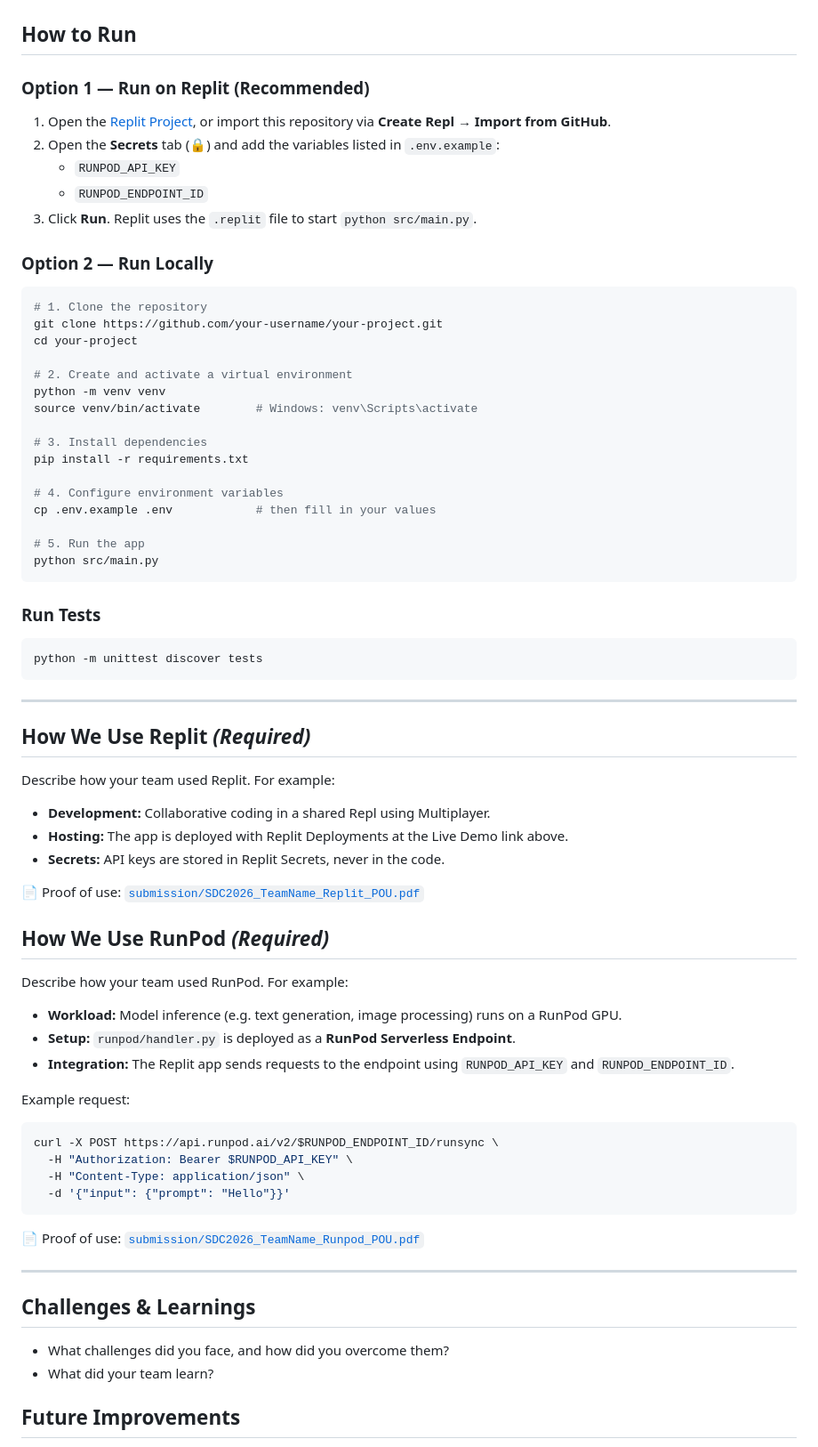
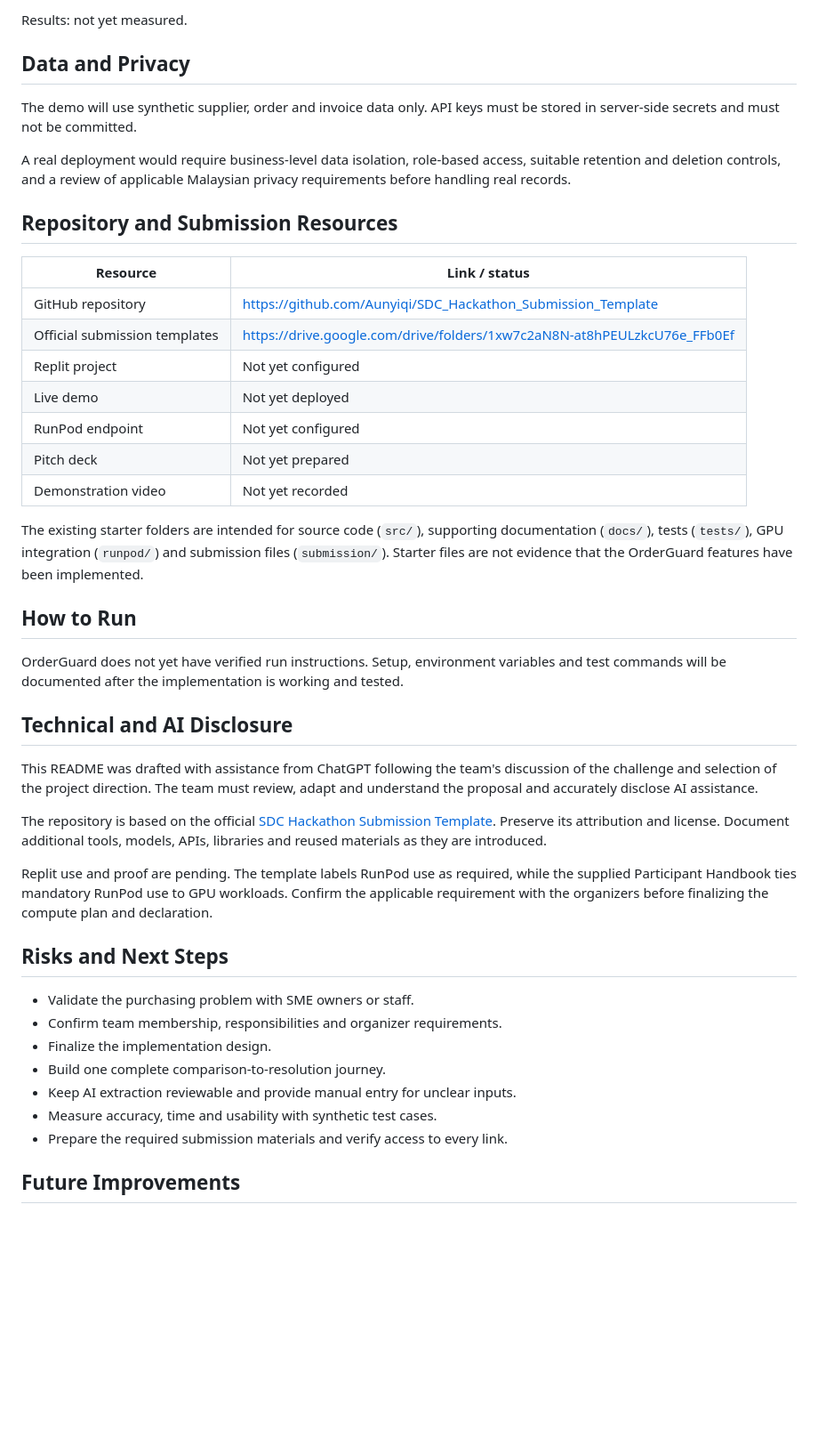
Before and after one commit to Aunyiqi/SDC_Hackathon_Submission_Template, a Markdown page: README.md, the part around one of its changes. Shown at 89% size. Rendered like a GitHub page; blank space fills up the shorter version.

````diff
--- a/README.md
+++ b/README.md
@@ -101,78 +117,46 @@ User ──► Replit (App / API) ──► RunPod Endpoint (GPU model)
+Results: not yet measured.
+
+## Data and Privacy
+
+The demo will use synthetic supplier, order and invoice data only. API keys must be stored in server-side secrets and must not be committed.
+
+A real deployment would require business-level data isolation, role-based access, suitable retention and deletion controls, and a review of applicable Malaysian privacy requirements before handling real records.
+
+## Repository and Submission Resources
+
+| Resource | Link / status |
+| --- | --- |
+| GitHub repository | https://github.com/Aunyiqi/SDC_Hackathon_Submission_Template |
+| Official submission templates | https://drive.google.com/drive/folders/1xw7c2aN8N-at8hPEULzkcU76e_FFb0Ef |
+| Replit project | Not yet configured |
+| Live demo | Not yet deployed |
+| RunPod endpoint | Not yet configured |
+| Pitch deck | Not yet prepared |
+| Demonstration video | Not yet recorded |
+
+The existing starter folders are intended for source code (`src/`), supporting documentation (`docs/`), tests (`tests/`), GPU integration (`runpod/`) and submission files (`submission/`). Starter files are not evidence that the OrderGuard features have been implemented.
 
 ## How to Run
 
-### Option 1 — Run on Replit (Recommended)
+OrderGuard does not yet have verified run instructions. Setup, environment variables and test commands will be documented after the implementation is working and tested.
 
-1. Open the [Replit Project](https://replit.com/@your-username/your-project), or import this repository via **Create Repl → Import from GitHub**.
-2. Open the **Secrets** tab (🔒) and add the variables listed in `.env.example`:
-   - `RUNPOD_API_KEY`
-   - `RUNPOD_ENDPOINT_ID`
-3. Click **Run**. Replit uses the `.replit` file to start `python src/main.py`.
+## Technical and AI Disclosure
 
-### Option 2 — Run Locally
+This README was drafted with assistance from ChatGPT following the team's discussion of the challenge and selection of the project direction. The team must review, adapt and understand the proposal and accurately disclose AI assistance.
 
-```bash
-# 1. Clone the repository
-git clone https://github.com/your-username/your-project.git
-cd your-project
+The repository is based on the official [SDC Hackathon Submission Template](https://github.com/michaelzhngg/SDC_Hackathon_Submission_Template). Preserve its attribution and license. Document additional tools, models, APIs, libraries and reused materials as they are introduced.
 
-# 2. Create and activate a virtual environment
-python -m venv venv
-source venv/bin/activate        # Windows: venv\Scripts\activate
+Replit use and proof are pending. The template labels RunPod use as required, while the supplied Participant Handbook ties mandatory RunPod use to GPU workloads. Confirm the applicable requirement with the organizers before finalizing the compute plan and declaration.
 
-# 3. Install dependencies
-pip install -r requirements.txt
+## Risks and Next Steps
 
-# 4. Configure environment variables
-cp .env.example .env            # then fill in your values
-
-# 5. Run the app
-python src/main.py
-```
-
-### Run Tests
-
-```bash
-python -m unittest discover tests
-```
-
----
-
-## How We Use Replit *(Required)*
-
-Describe how your team used Replit. For example:
-
-- **Development:** Collaborative coding in a shared Repl using Multiplayer.
-- **Hosting:** The app is deployed with Replit Deployments at the Live Demo link above.
-- **Secrets:** API keys are stored in Replit Secrets, never in the code.
-
-📄 Proof of use: [`submission/SDC2026_TeamName_Replit_POU.pdf`](submission/SDC2026_TeamName_Replit_POU.pdf)
-
-## How We Use RunPod *(Required)*
-
-Describe how your team used RunPod. For example:
-
-- **Workload:** Model inference (e.g. text generation, image processing) runs on a RunPod GPU.
-- **Setup:** `runpod/handler.py` is deployed as a **RunPod Serverless Endpoint**.
-- **Integration:** The Replit app sends requests to the endpoint using `RUNPOD_API_KEY` and `RUNPOD_ENDPOINT_ID`.
-
-Example request:
-
-```bash
-curl -X POST https://api.runpod.ai/v2/$RUNPOD_ENDPOINT_ID/runsync \
-  -H "Authorization: Bearer $RUNPOD_API_KEY" \
-  -H "Content-Type: application/json" \
-  -d '{"input": {"prompt": "Hello"}}'
-```
-
-📄 Proof of use: [`submission/SDC2026_TeamName_Runpod_POU.pdf`](submission/SDC2026_TeamName_Runpod_POU.pdf)
-
----
-
-## Challenges & Learnings
-
-- What challenges did you face, and how did you overcome them?
-- What did your team learn?
+- Validate the purchasing problem with SME owners or staff.
+- Confirm team membership, responsibilities and organizer requirements.
+- Finalize the implementation design.
+- Build one complete comparison-to-resolution journey.
+- Keep AI extraction reviewable and provide manual entry for unclear inputs.
+- Measure accuracy, time and usability with synthetic test cases.
+- Prepare the required submission materials and verify access to every link.
 
 ## Future Improvements
 
````
Also changed, not shown: other parts of README.md (+111 -99 lines).
